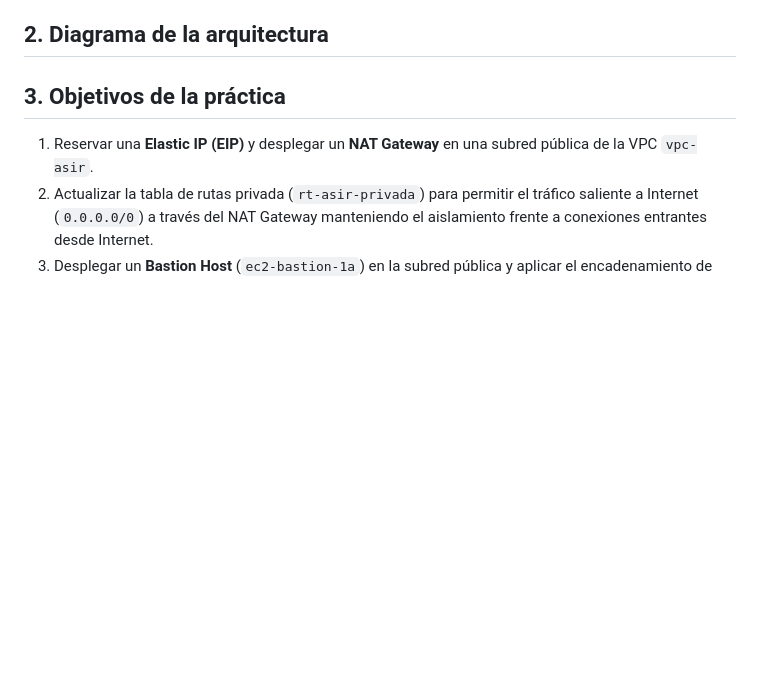
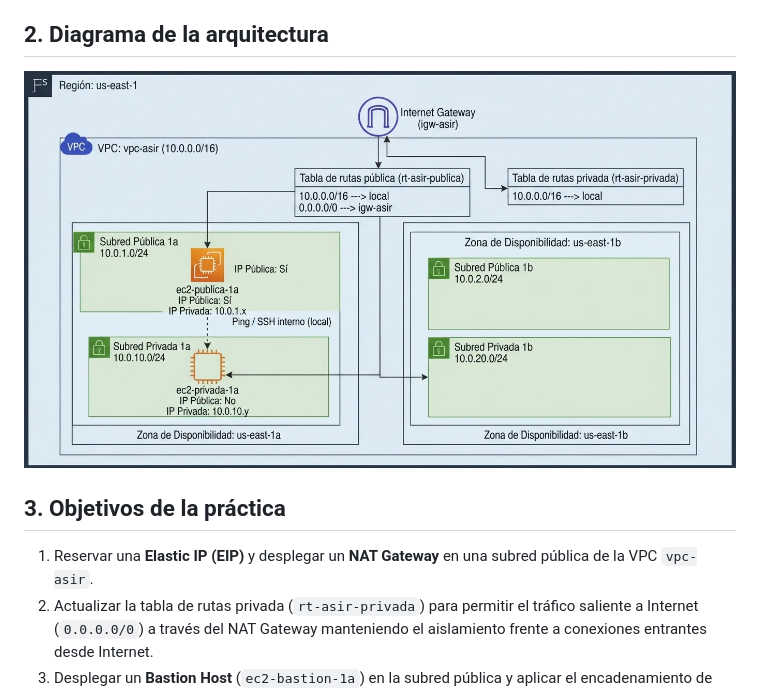
Before and after one commit to vgonzalez165/apuntes_cloud, a Markdown page: ut04/pr0402.md, the part around the change. Rendered like a GitHub page; pictures changed too: ut04/pr0402.png (added); blank space fills up the shorter version.

Commit message:
pr0402

```diff
--- a/ut04/pr0402.md
+++ b/ut04/pr0402.md
@@ -41,7 +41,7 @@ Como alternativa moderna sin necesidad de abrir el puerto 22 ni usar un bastión
 
 ## 2. Diagrama de la arquitectura
 
-
+![Diagrama de la arquitectura](pr0402.png)
 
 ## 3. Objetivos de la práctica
 
```
